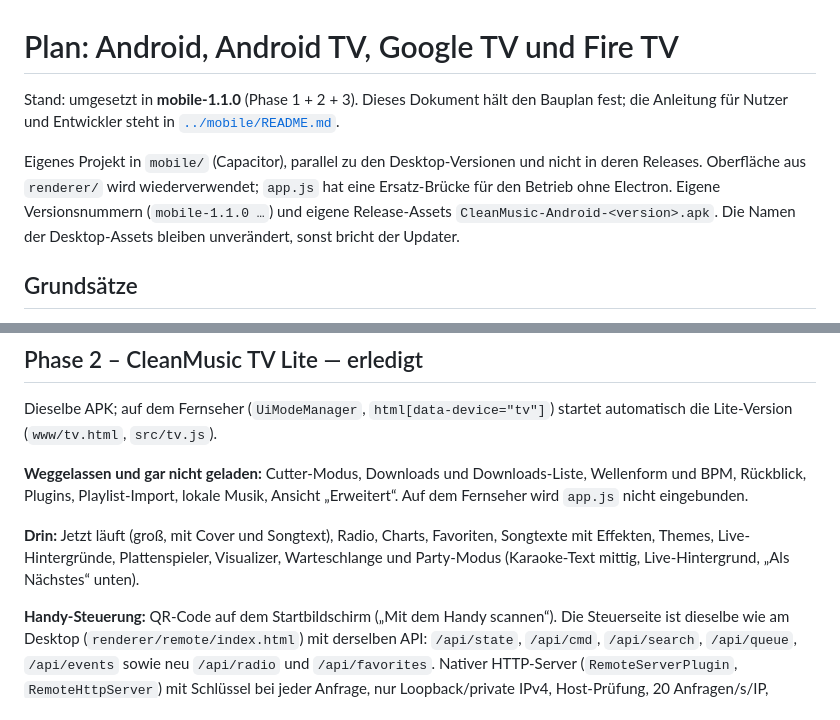
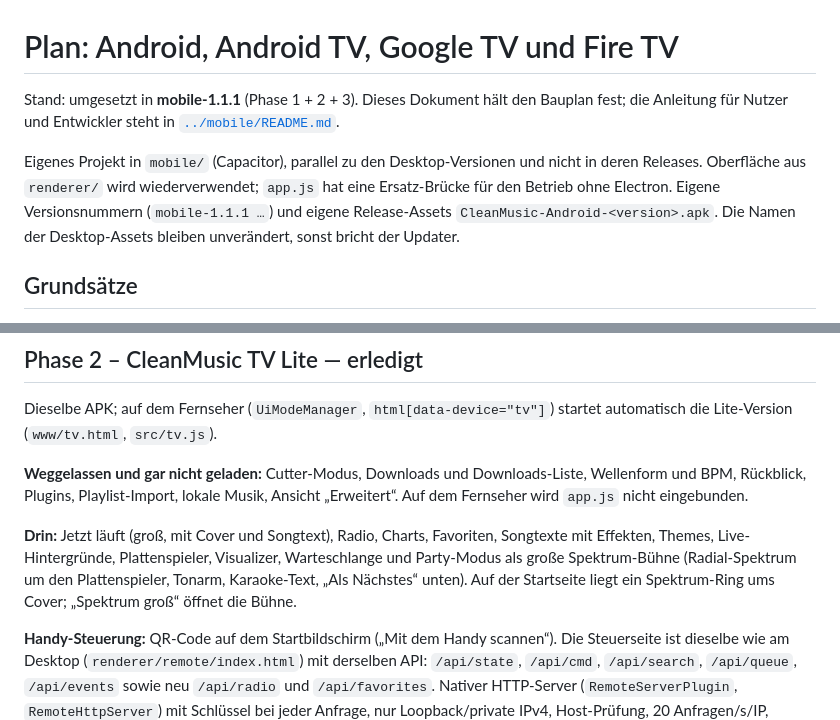
Before and after one commit to BellocccYT/cleanmusic, a Markdown page: docs/PLAN-MOBILE.md, 2 parts joined by grey strips. Rendered like a GitHub page.

```diff
--- a/docs/PLAN-MOBILE.md
+++ b/docs/PLAN-MOBILE.md
@@ -1,13 +1,13 @@
 # Plan: Android, Android TV, Google TV und Fire TV
 
-Stand: umgesetzt in **mobile-1.1.0** (Phase 1 + 2 + 3). Dieses Dokument hält den
+Stand: umgesetzt in **mobile-1.1.1** (Phase 1 + 2 + 3). Dieses Dokument hält den
 Bauplan fest; die Anleitung für Nutzer und Entwickler steht in
 [`../mobile/README.md`](../mobile/README.md).
 
 Eigenes Projekt in `mobile/` (Capacitor), parallel zu den Desktop-Versionen und
 nicht in deren Releases. Oberfläche aus `renderer/` wird wiederverwendet; `app.js`
 hat eine Ersatz-Brücke für den Betrieb ohne Electron. Eigene Versionsnummern
-(`mobile-1.1.0 …`) und eigene Release-Assets
+(`mobile-1.1.1 …`) und eigene Release-Assets
 `CleanMusic-Android-<version>.apk`. Die Namen der Desktop-Assets bleiben
 unverändert, sonst bricht der Updater.
 
@@ -54,8 +54,9 @@ eingebunden.
 
 **Drin:** Jetzt läuft (groß, mit Cover und Songtext), Radio, Charts, Favoriten,
 Songtexte mit Effekten, Themes, Live-Hintergründe, Plattenspieler, Visualizer,
-Warteschlange und Party-Modus (Karaoke-Text mittig, Live-Hintergrund,
-„Als Nächstes“ unten).
+Warteschlange und Party-Modus als große Spektrum-Bühne (Radial-Spektrum um den
+Plattenspieler, Tonarm, Karaoke-Text, „Als Nächstes“ unten). Auf der Startseite
+liegt ein Spektrum-Ring ums Cover; „Spektrum groß“ öffnet die Bühne.
 
 **Handy-Steuerung:** QR-Code auf dem Startbildschirm („Mit dem Handy scannen“).
 Die Steuerseite ist dieselbe wie am Desktop (`renderer/remote/index.html`) mit
```
Also changed, not shown: mobile/README.md (+9 -4 lines), docs/images/05-android-tv.png (added), 10 other files.
